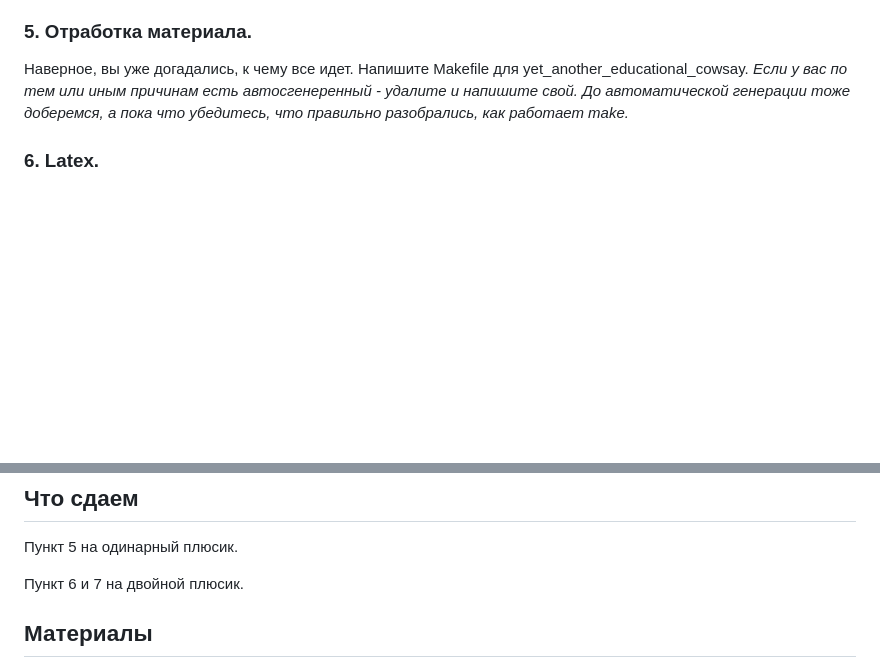
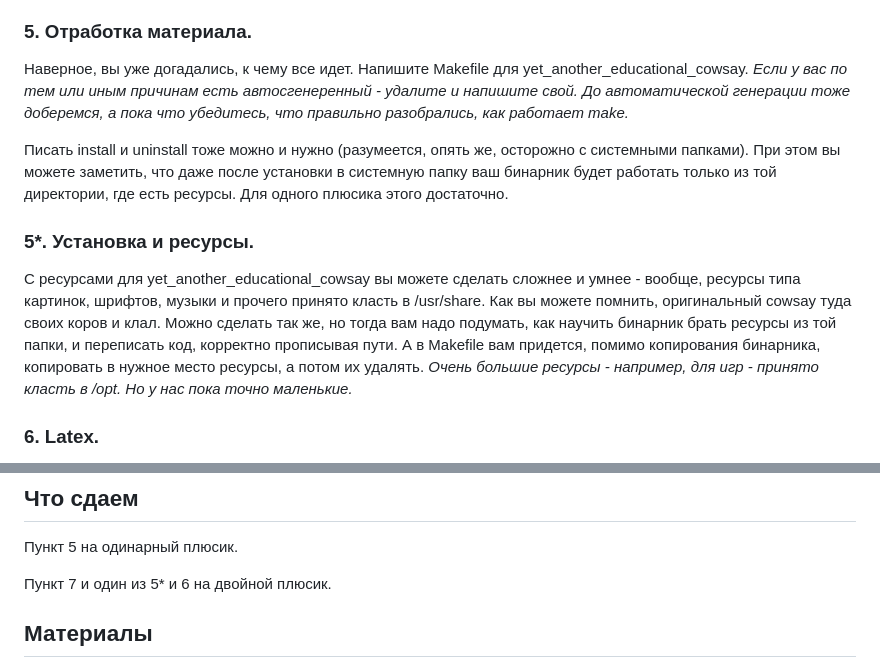
Before and after one commit to TheEntityCircle/lfb-2nd-term, a Markdown page: lab_4/README.md, 2 parts joined by grey strips. GitHub-like rendering; blank space fills up the shorter version.

Commit message:
Lab 4 #5*

```diff
--- a/lab_4/README.md
+++ b/lab_4/README.md
@@ -115,6 +115,18 @@ hello_there_general_kenobi: main.cpp general.o kenobi.o ../gk/general.hpp ../gk/
 Напишите Makefile для yet\_another\_educational\_cowsay.
 *Если у вас по тем или иным причинам есть автосгенеренный - удалите и напишите свой. До автоматической генерации тоже доберемся, а пока что убедитесь, что правильно разобрались, как работает make.*
 
+Писать install и uninstall тоже можно и нужно (разумеется, опять же, осторожно с системными папками).
+При этом вы можете заметить, что даже после установки в системную папку ваш бинарник будет работать только из той директории, где есть ресурсы.
+Для одного плюсика этого достаточно.
+
+### 5\*. Установка и ресурсы.
+С ресурсами для yet\_another\_educational\_cowsay вы можете сделать сложнее и умнее - вообще, ресурсы типа картинок, шрифтов, музыки и прочего принято класть в /usr/share.
+Как вы можете помнить, оригинальный cowsay туда своих коров и клал.
+Можно сделать так же, но тогда вам надо подумать, как научить бинарник брать ресурсы из той папки, и переписать код, корректно прописывая пути.
+А в Makefile вам придется, помимо копирования бинарника, копировать в нужное место ресурсы, а потом их удалять.
+*Очень большие ресурсы - например, для игр - принято класть в /opt.
+Но у нас пока точно маленькие.*
+
 ### 6. Latex.
 Вообще, make подходит не только для сборки плюсового кода.
 С его помощью можно организовывать, как баш-скриптом, и более общие цепочки действий.
@@ -190,7 +202,7 @@ CPU(s) - это то, сколько процессоров видит сист
 ## Что сдаем
 Пункт 5 на одинарный плюсик.
 
-Пункт 6 и 7 на двойной плюсик.
+Пункт 7 и один из 5* и 6 на двойной плюсик.
 
 ## Материалы
 Очень большой мануал по make: <http://rus-linux.net/nlib.php?name=/MyLDP/algol/gnu_make/gnu_make_3-79_russian_manual.html#SEC1>
```
